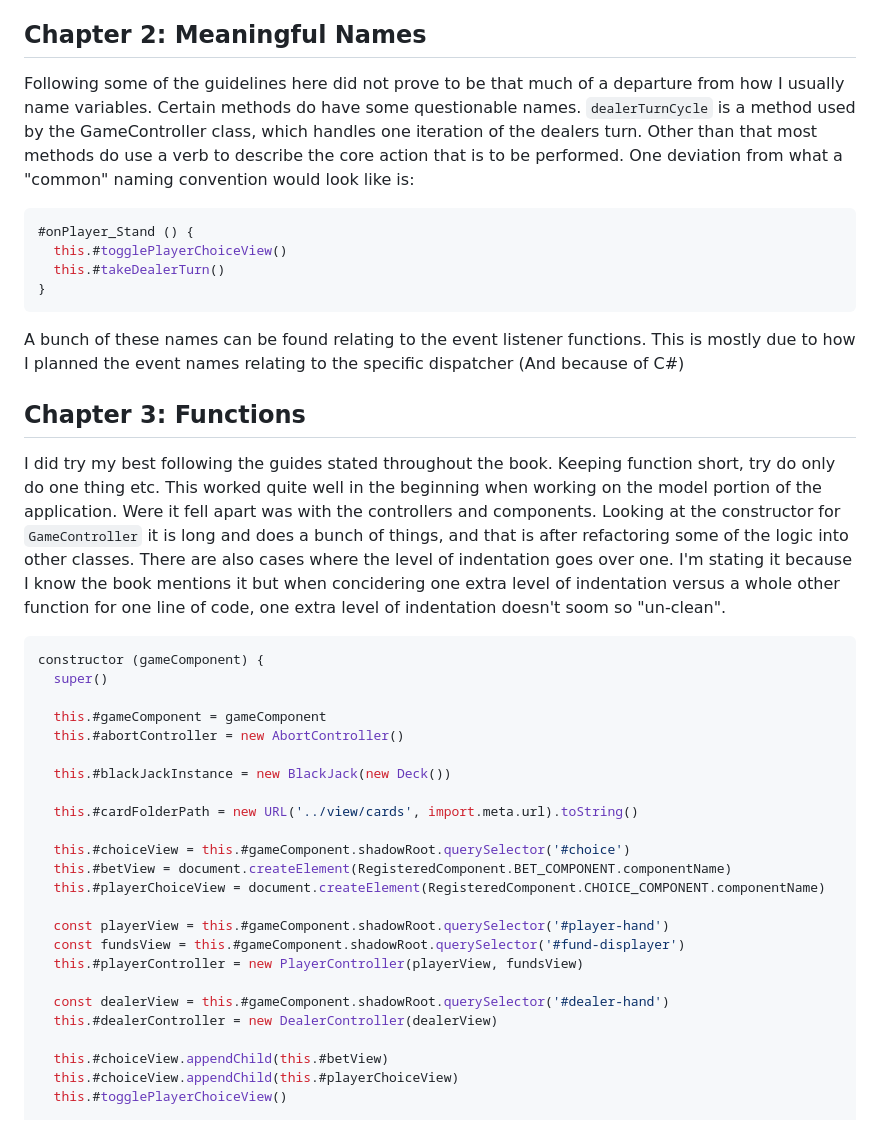
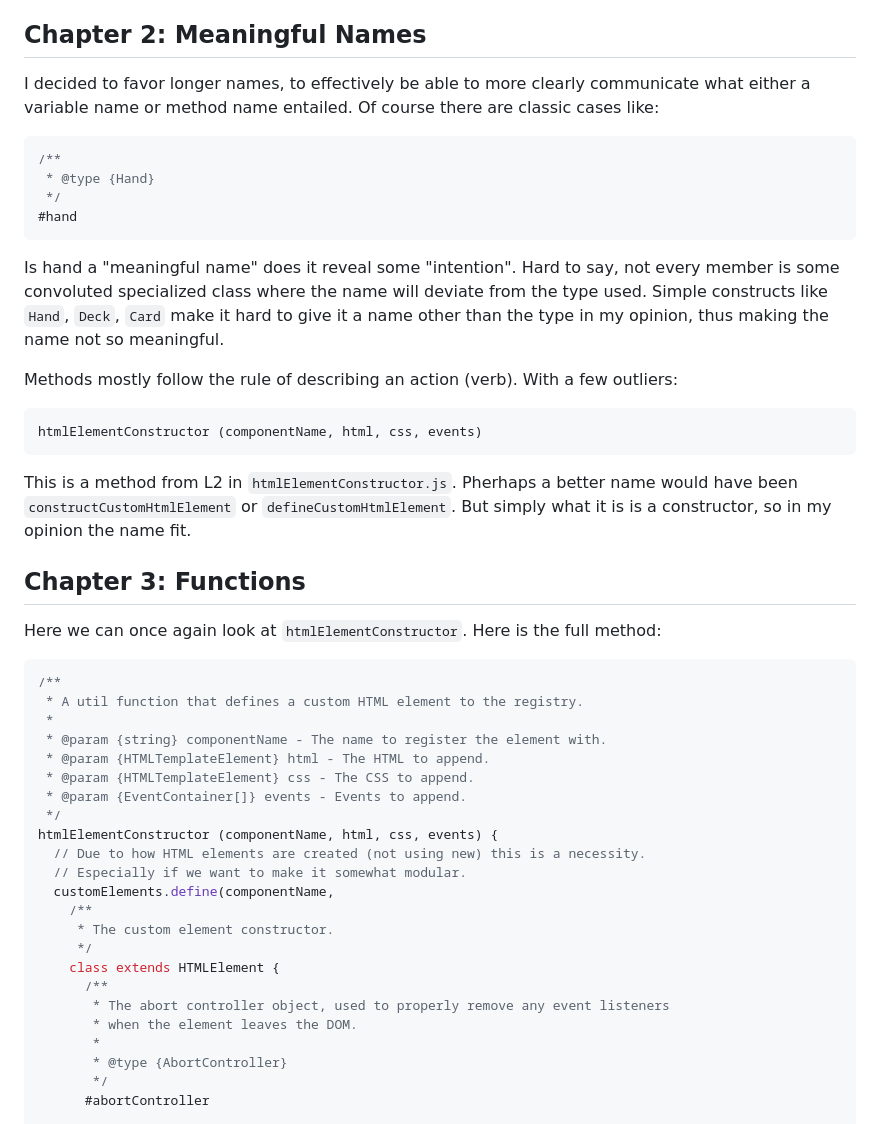
Before and after one commit to SimonDaraf/L3-1DV610-APP, a Markdown page: reflection.md, the part around one of its changes. GitHub-like rendering.

Commit message:
Update reflection

````diff
--- a/reflection.md
+++ b/reflection.md
@@ -4,42 +4,52 @@ The reflection will cover additions to both L2 and L3.
 [L2 repo can be found here](https://github.com/SimonDaraf/simplified-web-components)
 
 ## Chapter 2: Meaningful Names
-Following some of the guidelines here did not prove to be that much of a departure from how I usually name variables.
-Certain methods do have some questionable names. `dealerTurnCycle` is a method used by the GameController class, which handles one iteration of the dealers turn. Other than that most methods do use a verb to describe the core action that is to be performed. One deviation from what a "common" naming convention would look like is:
-```js
-#onPlayer_Stand () {
-  this.#togglePlayerChoiceView()
-  this.#takeDealerTurn()
-}
-```
-A bunch of these names can be found relating to the event listener functions. This is mostly due to how I planned the event names relating to the specific dispatcher (And because of C#)
-## Chapter 3: Functions
-I did try my best following the guides stated throughout the book. Keeping function short, try do only do one thing etc. This worked quite well in the beginning when working
-on the model portion of the application. Were it fell apart was with the controllers and components. Looking at the constructor for `GameController` it is long and does a bunch of things, and that is after refactoring some of the logic into other classes. There are also cases where the level of indentation goes over one. I'm stating it because I know the book mentions it but when concidering one extra level of indentation versus a whole other function for one line of code, one extra level of indentation doesn't soom so "un-clean".
+I decided to favor longer names, to effectively be able to more clearly communicate what either a variable name or method name entailed. Of course there are classic cases like:
 
 ```js
-constructor (gameComponent) {
-  super()
+/**
+ * @type {Hand}
+ */
+#hand
+```
 
-  this.#gameComponent = gameComponent
-  this.#abortController = new AbortController()
+Is hand a "meaningful name" does it reveal some "intention". Hard to say, not every member is some convoluted specialized class where the name will deviate from the type used.
+Simple constructs like `Hand`, `Deck`, `Card` make it hard to give it a name other than the type in my opinion, thus making the name not so meaningful.
 
-  this.#blackJackInstance = new BlackJack(new Deck())
+Methods mostly follow the rule of describing an action (verb). With a few outliers:
 
-  this.#cardFolderPath = new URL('../view/cards', import.meta.url).toString()
+```js
+htmlElementConstructor (componentName, html, css, events)
+```
 
-  this.#choiceView = this.#gameComponent.shadowRoot.querySelector('#choice')
-  this.#betView = document.createElement(RegisteredComponent.BET_COMPONENT.componentName)
-  this.#playerChoiceView = document.createElement(RegisteredComponent.CHOICE_COMPONENT.componentName)
+This is a method from L2 in `htmlElementConstructor.js`. Pherhaps a better name would have been `constructCustomHtmlElement` or `defineCustomHtmlElement`. But simply what it is is a constructor, so in my opinion the name fit.
 
-  const playerView = this.#gameComponent.shadowRoot.querySelector('#player-hand')
-  const fundsView = this.#gameComponent.shadowRoot.querySelector('#fund-displayer')
-  this.#playerController = new PlayerController(playerView, fundsView)
+## Chapter 3: Functions
 
-  const dealerView = this.#gameComponent.shadowRoot.querySelector('#dealer-hand')
-  this.#dealerController = new DealerController(dealerView)
+Here we can once again look at `htmlElementConstructor`. Here is the full method:
 
-  this.#choiceView.appendChild(this.#betView)
-  this.#choiceView.appendChild(this.#playerChoiceView)
-  this.#togglePlayerChoiceView()
+```js
+/**
+ * A util function that defines a custom HTML element to the registry.
+ *
+ * @param {string} componentName - The name to register the element with.
+ * @param {HTMLTemplateElement} html - The HTML to append.
+ * @param {HTMLTemplateElement} css - The CSS to append.
+ * @param {EventContainer[]} events - Events to append.
+ */
+htmlElementConstructor (componentName, html, css, events) {
+  // Due to how HTML elements are created (not using new) this is a necessity.
+  // Especially if we want to make it somewhat modular.
+  customElements.define(componentName,
+    /**
+     * The custom element constructor.
+     */
+    class extends HTMLElement {
+      /**
+       * The abort controller object, used to properly remove any event listeners
+       * when the element leaves the DOM.
+       *
+       * @type {AbortController}
+       */
+      #abortController
 
````
Also changed, not shown: other parts of reflection.md (+108 -4 lines).
